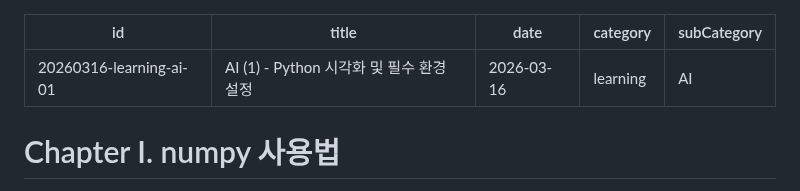
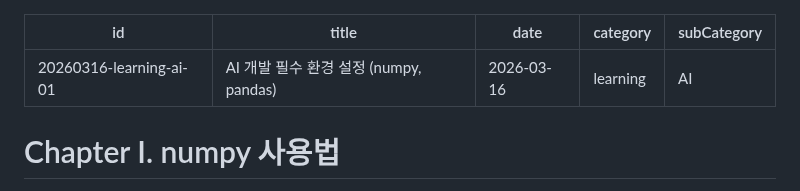
Before and after one commit to prgmd/prgmd_blog, a Markdown page: files/20260318-learning-ai-01.md, the part around the change. Rendered like a GitHub page.

Commit message:
Update Posts “20260318-learning-ai-01”

```diff
--- a/files/20260318-learning-ai-01.md
+++ b/files/20260318-learning-ai-01.md
@@ -1,6 +1,6 @@
 ---
 id: 20260316-learning-ai-01
-title: AI (1) - Python 시각화 및 필수 환경 설정
+title: AI 개발 필수 환경 설정 (numpy, pandas)
 date: 2026-03-16
 category: learning
 subCategory: AI
```
